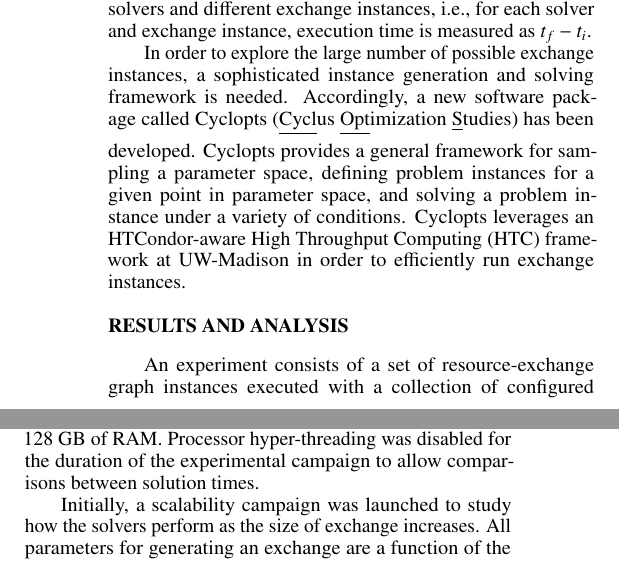
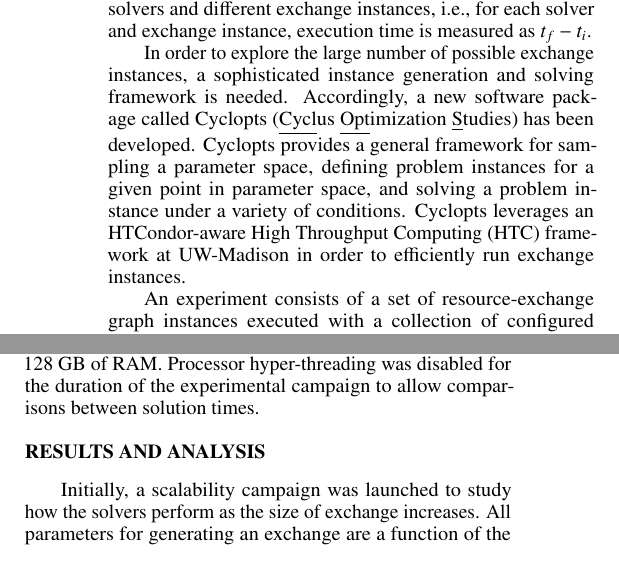
Before and after one commit to gidden/ans15s, a LaTeX document (summary.tex): two parts of the columns of page 2 of 4, joined at a grey line, cut so that both start at the same text. Compiled offline with pdfLaTeX.

Commit message:
moved first paragraph of results to end of methodology

```diff
--- a/summary.tex
+++ b/summary.tex
@@ -221,10 +221,6 @@ under a variety of conditions. Cyclopts leverages an HTCondor-aware High
 Throughput Computing (HTC) framework at UW-Madison in order to efficiently run
 exchange instances.
 
-
-%%%%%%%%%%%%%%%%%%%%%%%%%%%%%%%%%%%%%%%%%%%%%%%%%%%%%%%%%%%%%%%%%%%%%%%%%%%%%%%%
-\section{Results and Analysis}
-
 An experiment consists of a set of resource-exchange graph instances executed
 with a collection of configured solvers. When a solution is found, the solution
 (i.e., the flow vector), the time required to reach the solution, and the
@@ -235,6 +231,9 @@ herein described. Each execute node is comprised of an 2.90 GHz eight-core,
 sixteen-thread, Intel Xeon E5-2690 processor with 128 GB of RAM. Processor
 hyper-threading was disabled for the duration of the experimental campaign to
 allow comparisons between solution times.
+
+%%%%%%%%%%%%%%%%%%%%%%%%%%%%%%%%%%%%%%%%%%%%%%%%%%%%%%%%%%%%%%%%%%%%%%%%%%%%%%%%
+\section{Results and Analysis}
 
 Initially, a scalability campaign was launched to study how the solvers perform
 as the size of exchange increases. All parameters for generating an exchange are
```
